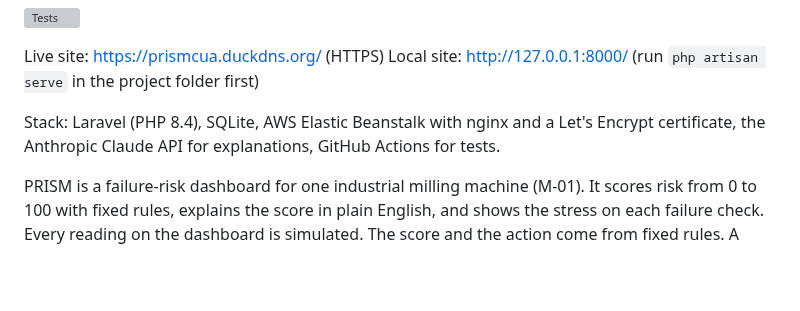
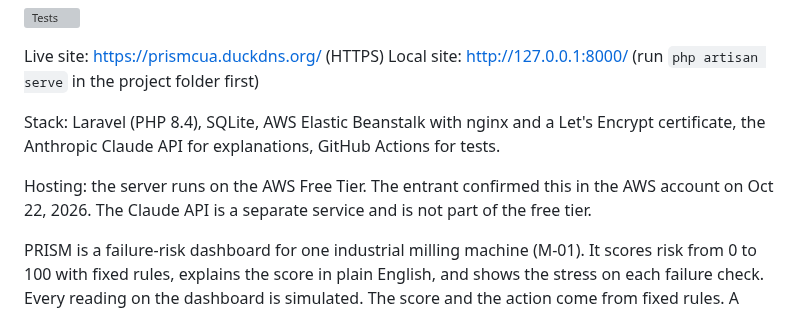
Before and after one commit to moorejp-coder/PredictiveMaintenanceAnalyst, a Markdown page: README.md, the part around the change. Drawn GitHub-style; blank space fills up the shorter version; grey boxes are pictures that could not be loaded.

Commit message:
State the AWS Free Tier hosting in the README
Co-Authored-By: Claude Sonnet 5.5 <noreply@anthropic.com>

```diff
--- a/README.md
+++ b/README.md
@@ -6,6 +6,8 @@ Live site: https://prismcua.duckdns.org/ (HTTPS)
 Local site: http://127.0.0.1:8000/ (run `php artisan serve` in the project folder first)
 
 Stack: Laravel (PHP 8.4), SQLite, AWS Elastic Beanstalk with nginx and a Let's Encrypt certificate, the Anthropic Claude API for explanations, GitHub Actions for tests.
+
+Hosting: the server runs on the AWS Free Tier. The entrant confirmed this in the AWS account on Oct 22, 2026. The Claude API is a separate service and is not part of the free tier.
 
 PRISM is a failure-risk dashboard for one industrial milling machine (M-01). It scores risk from 0 to 100 with fixed rules, explains the score in plain English, and shows the stress on each failure check. Every reading on the dashboard is simulated. The score and the action come from fixed rules. A trained gradient boosting model adds a second opinion, a learned estimate of failure chance, and never changes the score.
 
```
